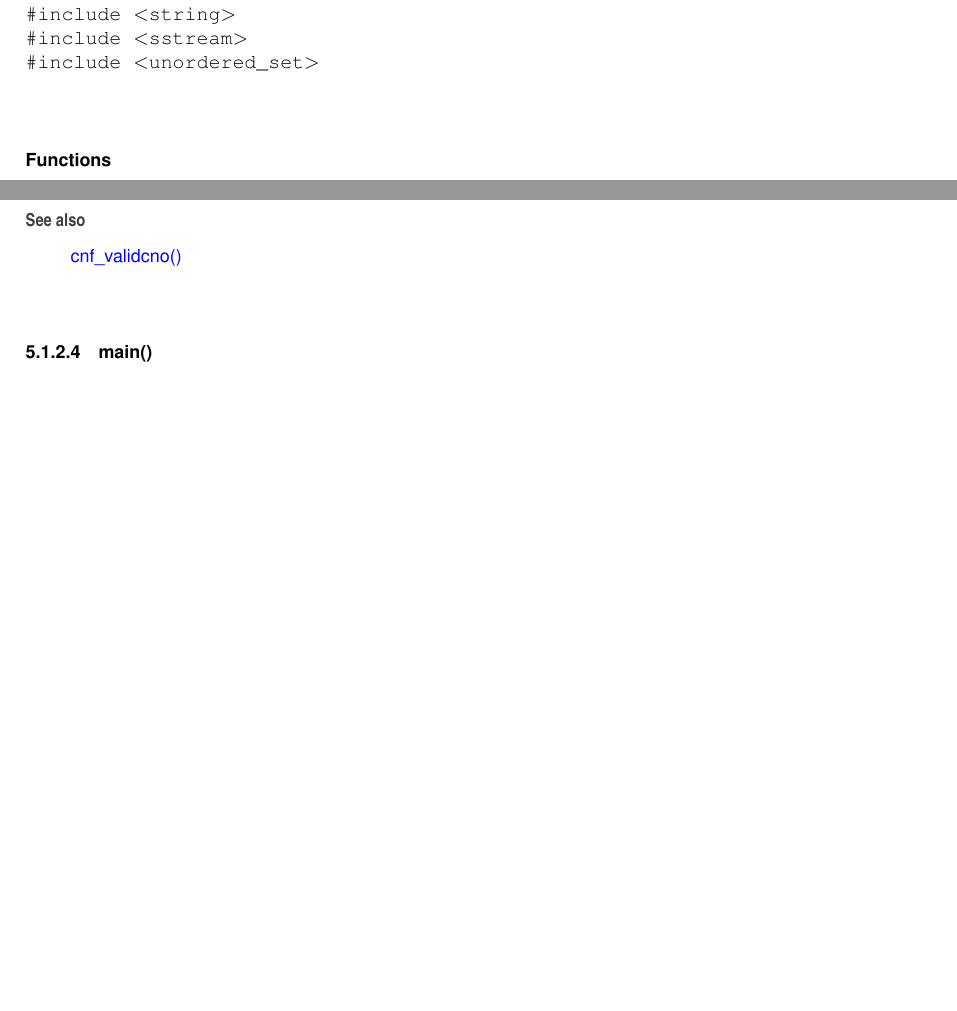
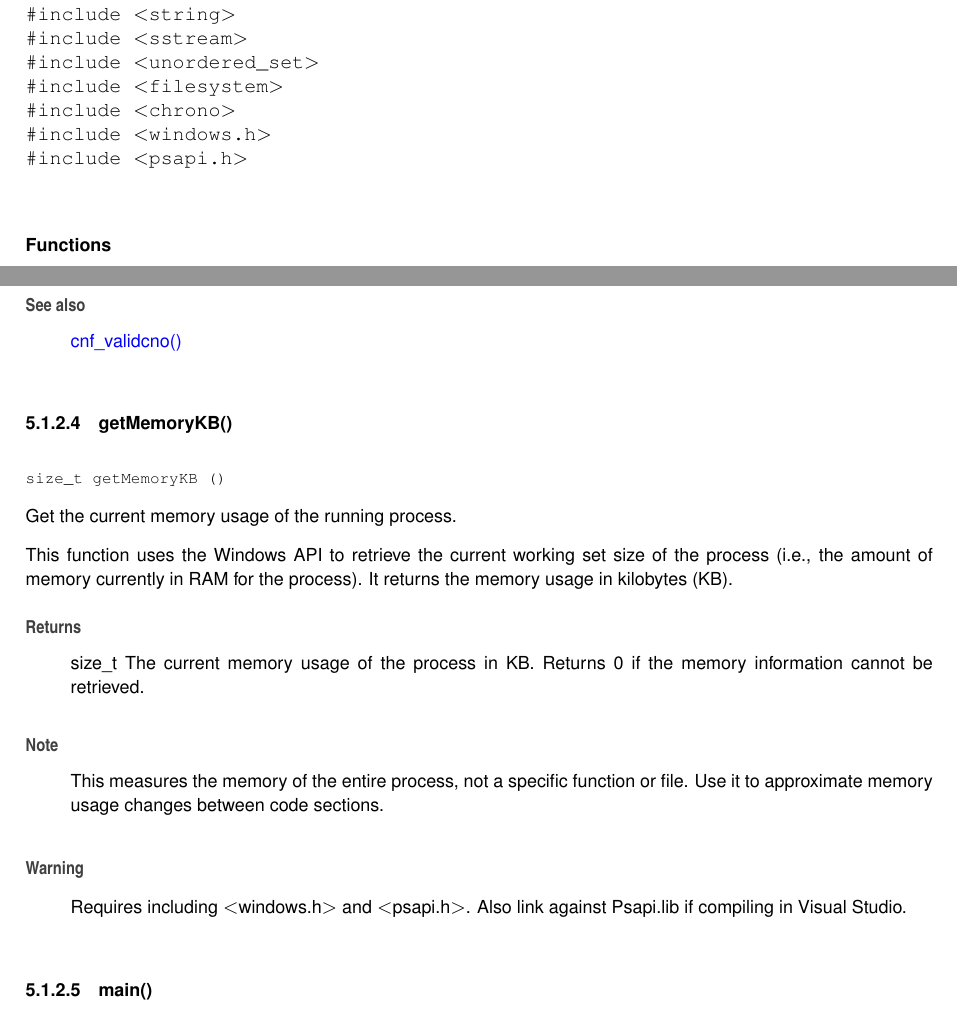
Before and after one commit to VikashhAdaikalavan/ParseTree-Generator-and-CNF-validity-checker, a LaTeX book (docs/latex/refman.tex, which reads docs/latex/cnfsat2002_8cpp.tex): two parts of pages 29 and 31 of 36, joined at a grey line, cut so that both start at the same text, the shorter picture padded with empty space. Compiled offline with pdfLaTeX.

Commit message:
Docs update

```diff
--- a/docs/latex/cnfsat2002_8cpp.tex
+++ b/docs/latex/cnfsat2002_8cpp.tex
@@ -10,6 +10,10 @@ CNF (Conjunctive Normal Form) SAT formula validator.
 {\ttfamily \#include $<$string$>$}\newline
 {\ttfamily \#include $<$sstream$>$}\newline
 {\ttfamily \#include $<$unordered\+\_\+set$>$}\newline
+{\ttfamily \#include $<$filesystem$>$}\newline
+{\ttfamily \#include $<$chrono$>$}\newline
+{\ttfamily \#include $<$windows.\+h$>$}\newline
+{\ttfamily \#include $<$psapi.\+h$>$}\newline
 \doxysubsubsection*{Functions}
 \begin{DoxyCompactItemize}
 \item
@@ -119,6 +125,27 @@ This definition of "{}valid"{} is specific to this implementation and differs fr
 \begin{DoxySeeAlso}{See also}
 \doxylink{cnfsat2002_8cpp_a8954a676aa3c3af428b7265e17be4388}{cnf\+\_\+validcno()}
 \end{DoxySeeAlso}
+\Hypertarget{cnfsat2002_8cpp_ae429db5e223718ca6d0b12213166fcab}\index{cnfsat2002.cpp@{cnfsat2002.cpp}!getMemoryKB@{getMemoryKB}}
+\index{getMemoryKB@{getMemoryKB}!cnfsat2002.cpp@{cnfsat2002.cpp}}
+\doxysubsubsection{\texorpdfstring{getMemoryKB()}{getMemoryKB()}}
+{\footnotesize\ttfamily \label{cnfsat2002_8cpp_ae429db5e223718ca6d0b12213166fcab}
+size\+\_\+t get\+Memory\+KB (\begin{DoxyParamCaption}{}{}\end{DoxyParamCaption})}
+
+
+
+Get the current memory usage of the running process.
+
+This function uses the Windows API to retrieve the current working set size of the process (i.\+e., the amount of memory currently in RAM for the process). It returns the memory usage in kilobytes (KB).
+
+\begin{DoxyReturn}{Returns}
+size\+\_\+t The current memory usage of the process in KB. Returns 0 if the memory information cannot be retrieved.
+\end{DoxyReturn}
+\begin{DoxyNote}{Note}
+This measures the memory of the entire process, not a specific function or file. Use it to approximate memory usage changes between code sections.
+\end{DoxyNote}
+\begin{DoxyWarning}{Warning}
+Requires including \texorpdfstring{$<$}{<}windows.\+h\texorpdfstring{$>$}{>} and \texorpdfstring{$<$}{<}psapi.\+h\texorpdfstring{$>$}{>}. Also link against Psapi.\+lib if compiling in Visual Studio.
+\end{DoxyWarning}
 \Hypertarget{cnfsat2002_8cpp_ae66f6b31b5ad750f1fe042a706a4e3d4}\index{cnfsat2002.cpp@{cnfsat2002.cpp}!main@{main}}
 \index{main@{main}!cnfsat2002.cpp@{cnfsat2002.cpp}}
 \doxysubsubsection{\texorpdfstring{main()}{main()}}
```
Also changed, not shown: docs/latex/cnfsat2002_8cpp.tex (2 more changed lines), 17 other files.
